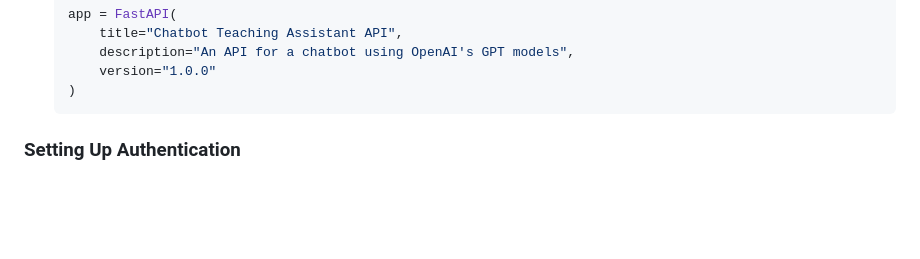
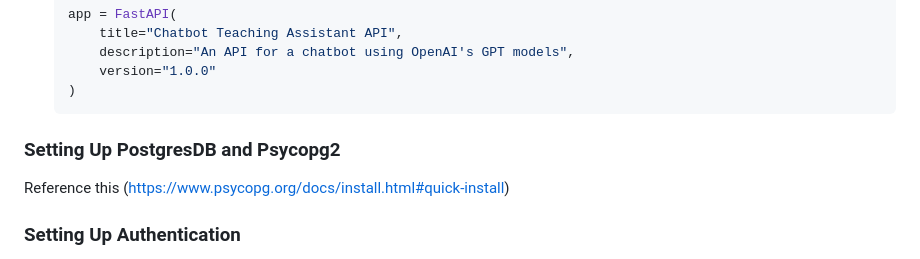
Before and after one commit to aaronvancuren/ChatbotTeachingAssistant, a Markdown page: README.md, the part around the change. Rendered like a GitHub page; blank space fills up the shorter version.

Commit message:
Added info to download Postgres and needed driver

````diff
--- a/README.md
+++ b/README.md
@@ -154,6 +154,8 @@ FastAPI comes with built-in support for interactive API documentation powered by
       version="1.0.0"
   )
   ```
+### Setting Up PostgresDB and Psycopg2
+Reference this (https://www.psycopg.org/docs/install.html#quick-install)
 
 ### Setting Up Authentication
 Using Microsoft Entra, find [our application](https://entra.microsoft.com/#view/Microsoft_AAD_RegisteredApps/ApplicationMenuBlade/~/Overview/appId/973d0063-2640-4751-9edf-4a103b364b8f/isMSAApp~/false) and retrieve or create `client_id`, `tenant_id`, and `client_credential`. Set each of these in their corresponding environment variables in your `.env`.
````
